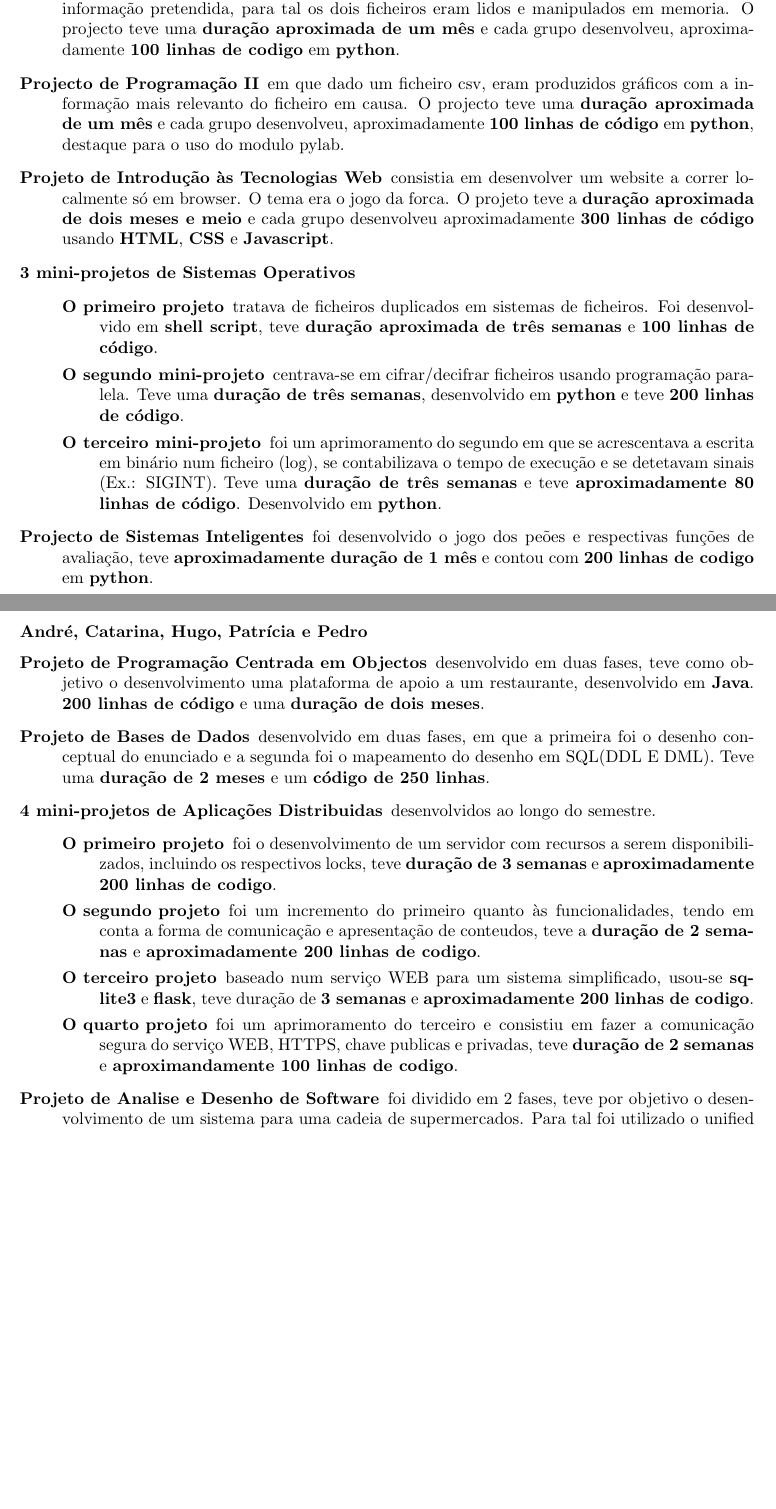
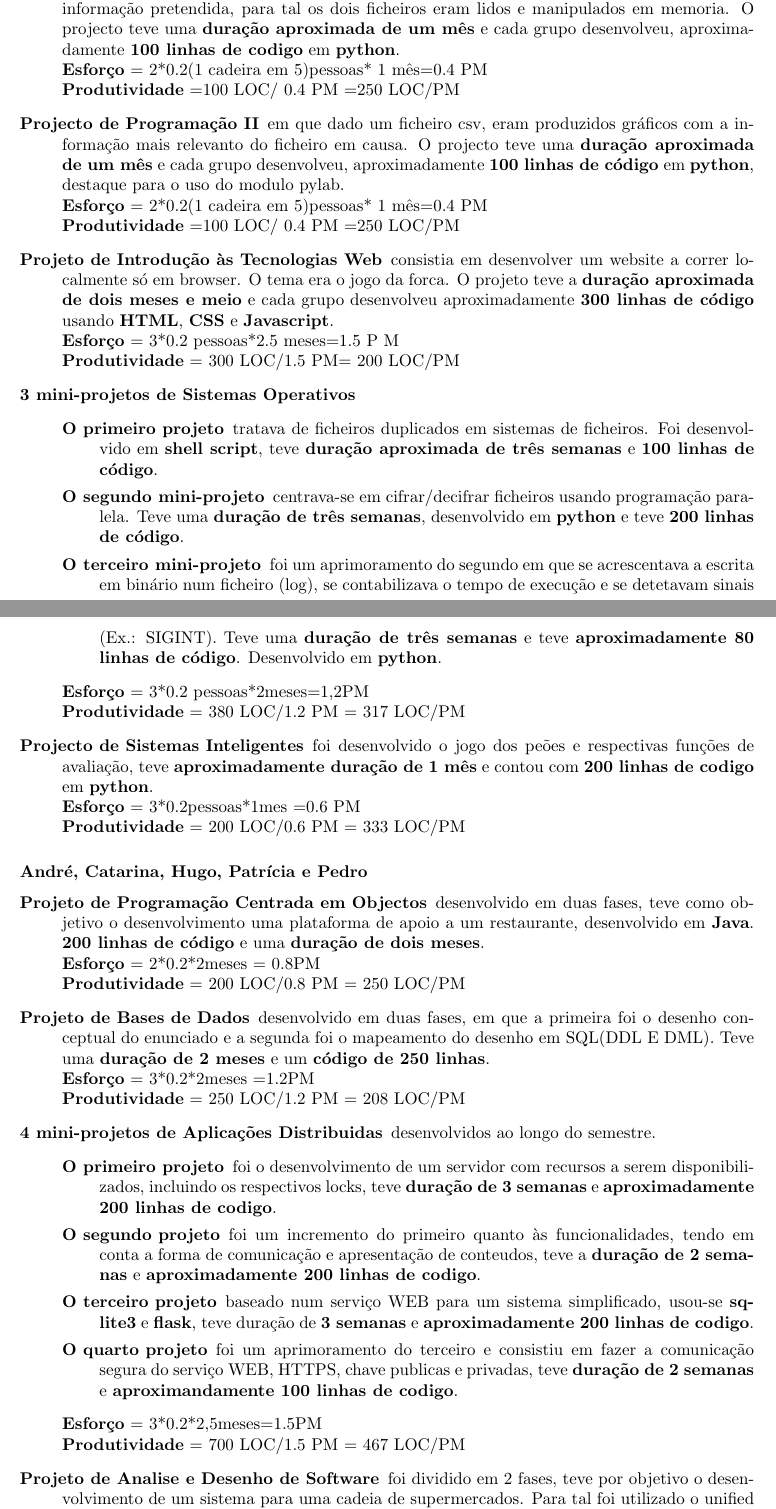
Before and after one commit to HFSVBC/projetofinal_1718, a LaTeX document (Relatorios/Relatorio_PGP/relatorio_fase_I/Relatorio_PGP_fase_I.tex): two parts of pages 7 and 8 of 11 before the commit and two parts of pages 7 and 8 of 12 after it, joined at a grey line, cut so that both start at the same text, the shorter picture padded with empty space. Compiled offline with pdfLaTeX.

Commit message:
Added some 'esforço' & 'productividade' records to 'dados historicos'

```diff
--- a/Relatorios/Relatorio_PGP/relatorio_fase_I/Relatorio_PGP_fase_I.tex
+++ b/Relatorios/Relatorio_PGP/relatorio_fase_I/Relatorio_PGP_fase_I.tex
@@ -166,36 +166,35 @@ Com uma duração prevista de 5 meses teremos um \textbf{esforço disponivel} de
 \subsection{Dados históricos}
 \subsubsection*{André, Catarina, Hugo e Pedro}
 \begin{description}
-\item[Projecto de Programação I] em que dados 2 ficheiros texto era produzido um ficehiro com a informação pretendida, para tal os dois ficheiros eram lidos e manipulados em memoria. O projecto teve uma \textbf{duração aproximada de um mês} e cada grupo desenvolveu, aproximadamente \textbf{100 linhas de codigo} em \textbf{python}.
+\item[Projecto de Programação I] em que dados 2 ficheiros texto era produzido um ficehiro com a informação pretendida, para tal os dois ficheiros eram lidos e manipulados em memoria. O projecto teve uma \textbf{duração aproximada de um mês} e cada grupo desenvolveu, aproximadamente \textbf{100 linhas de codigo} em \textbf{python}.\\\textbf{Esforço} = 2*0.2(1 cadeira em 5)pessoas* 1 mês=0.4 PM\\ \textbf{Produtividade} =100 LOC/ 0.4 PM =250 LOC/PM
 
-\item[Projecto de Programação II] em que dado um ficheiro csv, eram produzidos gráficos com a informação mais relevanto do ficheiro em causa. O projecto teve uma \textbf{duração aproximada de um mês} e cada grupo desenvolveu, aproximadamente \textbf{100 linhas de código} em \textbf{python}, destaque para o uso do modulo pylab.
+\item[Projecto de Programação II] em que dado um ficheiro csv, eram produzidos gráficos com a informação mais relevanto do ficheiro em causa. O projecto teve uma \textbf{duração aproximada de um mês} e cada grupo desenvolveu, aproximadamente \textbf{100 linhas de código} em \textbf{python}, destaque para o uso do modulo pylab.\\\textbf{Esforço} = 2*0.2(1 cadeira em 5)pessoas* 1 mês=0.4 PM\\ \textbf{Produtividade} =100 LOC/ 0.4 PM =250 LOC/PM
 
-\item [Projeto de Introdução às Tecnologias Web] consistia em desenvolver um website a correr localmente só em browser. O tema era o jogo da forca. O projeto teve a \textbf{duração aproximada de dois meses e meio} e cada grupo desenvolveu aproximadamente \textbf{300 linhas de código} usando \textbf{HTML}, \textbf{CSS} e \textbf{Javascript}.
+\item [Projeto de Introdução às Tecnologias Web] consistia em desenvolver um website a correr localmente só em browser. O tema era o jogo da forca. O projeto teve a \textbf{duração aproximada de dois meses e meio} e cada grupo desenvolveu aproximadamente \textbf{300 linhas de código} usando \textbf{HTML}, \textbf{CSS} e \textbf{Javascript}.\\\textbf{Esforço} = 3*0.2 pessoas*2.5 meses=1.5 P M\\ \textbf{Produtividade} = 300 LOC/1.5 PM= 200 LOC/PM
 
 \item[3 mini-projetos de Sistemas Operativos]\mbox{}
 	\begin{description}
 		\item[O primeiro projeto] tratava de ficheiros duplicados em sistemas de ficheiros. Foi desenvolvido em \textbf{shell script}, teve \textbf{duração aproximada de três semanas} e \textbf{100 linhas de código}.
-
 		\item [O segundo mini-projeto] centrava-se em cifrar/decifrar ficheiros usando programação paralela. Teve uma \textbf{duração de três semanas}, desenvolvido em \textbf{python} e teve \textbf{200 linhas de código}.
 
 		\item[O terceiro mini-projeto] foi um aprimoramento do segundo em que se acrescentava a escrita em binário num ficheiro (log), se contabilizava o tempo de execução e se detetavam sinais (Ex.: SIGINT). Teve uma \textbf{duração de três semanas} e teve \textbf{aproximadamente 80 linhas de código}. Desenvolvido em \textbf{python}.
-	\end{description}
-	\item[Projecto de Sistemas Inteligentes] foi desenvolvido o jogo dos peões e respectivas funções de avaliação, teve \textbf{aproximadamente duração de 1 mês} e contou com \textbf{200 linhas de codigo} em \textbf{python}.
+	\end{description}\mbox{}\textbf{Esforço} = 3*0.2 pessoas*2meses=1,2PM\\ \textbf{Produtividade} = 380 LOC/1.2 PM = 317 LOC/PM
+	\item[Projecto de Sistemas Inteligentes] foi desenvolvido o jogo dos peões e respectivas funções de avaliação, teve \textbf{aproximadamente duração de 1 mês} e contou com \textbf{200 linhas de codigo} em \textbf{python}.\\\textbf{Esforço} = 3*0.2pessoas*1mes =0.6 PM\\ \textbf{Produtividade} = 200 LOC/0.6 PM = 333 LOC/PM
 \end{description}
 
 \subsubsection*{André, Catarina, Hugo, Patrícia e Pedro}
 \begin{description}
-    \item[Projeto de Programação Centrada em Objectos] desenvolvido em duas fases, teve como objetivo o desenvolvimento uma plataforma de apoio a um restaurante, desenvolvido em \textbf{Java}. \textbf{200 linhas de código} e uma \textbf{duração de dois meses}.
+    \item[Projeto de Programação Centrada em Objectos] desenvolvido em duas fases, teve como objetivo o desenvolvimento uma plataforma de apoio a um restaurante, desenvolvido em \textbf{Java}. \textbf{200 linhas de código} e uma \textbf{duração de dois meses}.\\\textbf{Esforço} = 2*0.2*2meses = 0.8PM\\ \textbf{Produtividade} = 200 LOC/0.8 PM = 250 LOC/PM
 
-    \item[Projeto de Bases de Dados] desenvolvido em duas fases, em que a primeira foi o desenho conceptual do enunciado e a segunda foi o mapeamento do desenho em SQL(DDL E DML). Teve uma \textbf{duração de 2 meses} e um \textbf{código de 250 linhas}.
+    \item[Projeto de Bases de Dados] desenvolvido em duas fases, em que a primeira foi o desenho conceptual do enunciado e a segunda foi o mapeamento do desenho em SQL(DDL E DML). Teve uma \textbf{duração de 2 meses} e um \textbf{código de 250 linhas}.\\\textbf{Esforço} = 3*0.2*2meses =1.2PM\\ \textbf{Produtividade} = 250 LOC/1.2 PM = 208 LOC/PM
     \item[4 mini-projetos de Aplicações Distribuidas] desenvolvidos ao longo do semestre.
     \begin{description}
     	\item[O primeiro projeto] foi o desenvolvimento de um servidor com recursos a serem disponibilizados, incluindo os respectivos locks, teve  \textbf{duração de 3 semanas} e \textbf{aproximadamente 200 linhas de codigo}.
     	\item[O segundo projeto] foi um incremento do primeiro quanto às funcionalidades, tendo em conta a forma de comunicação e apresentação de conteudos, teve a \textbf{duração de 2 semanas} e \textbf{aproximadamente 200 linhas de codigo}.
     	\item[O terceiro projeto] baseado num serviço WEB para um sistema simplificado, usou-se \textbf{sqlite3} e \textbf{flask}, teve duração de \textbf{3 semanas} e \textbf{aproximadamente 200 linhas de codigo}.
     	\item[O quarto projeto] foi um aprimoramento do terceiro e consistiu em fazer a comunicação segura do serviço WEB, HTTPS, chave publicas e privadas, teve \textbf{duração de 2 semanas} e \textbf{aproximandamente 100 linhas de codigo}.
-    \end{description}
-    \item[Projeto de Analise e Desenho de Software] foi dividido em 2 fases, teve por objetivo o desenvolvimento de um sistema para uma cadeia de supermercados. Para tal foi utilizado o unified process. Na 1ª fase foi feita a analise e desenho. Na 2ª fase foi realizada a  implementação e testes, teve \textbf{duração de 2 meses} e \textbf{200 linhas de codigo}, aproximadamente.
+    \end{description}\mbox{}\textbf{Esforço} = 3*0.2*2,5meses=1.5PM\\ \textbf{Produtividade} = 700 LOC/1.5 PM = 467 LOC/PM
+    \item[Projeto de Analise e Desenho de Software] foi dividido em 2 fases, teve por objetivo o desenvolvimento de um sistema para uma cadeia de supermercados. Para tal foi utilizado o unified process. Na 1ª fase foi feita a analise e desenho. Na 2ª fase foi realizada a  implementação e testes, teve \textbf{duração de 2 meses} e \textbf{200 linhas de codigo}, aproximadamente.\\\textbf{Esforço} = 3*0.2*2meses=1.2PM\\ \textbf{Produtividade} = 200 LOC/1.2 PM = 167 LOC/PM
 
     \item[Projeto de Conceção do Produto] em que o tema é o mesmo que o da cadeira de Planeamento e Gestão de Projecto (PGP). , Neste projeto foi realizada a analise do problema a abordar em PGP e posteriormente no projeto final.
 \end{description}
```
Also changed, not shown: Relatorios/Relatorio_PGP/relatorio_fase_I/Relatorio_PGP_fase_I.pdf, Relatorios/Relatorio_PGP/relatorio_fase_I/Relatorio_PGP_fase_I.tex (14 more changed lines), 4 other files.
